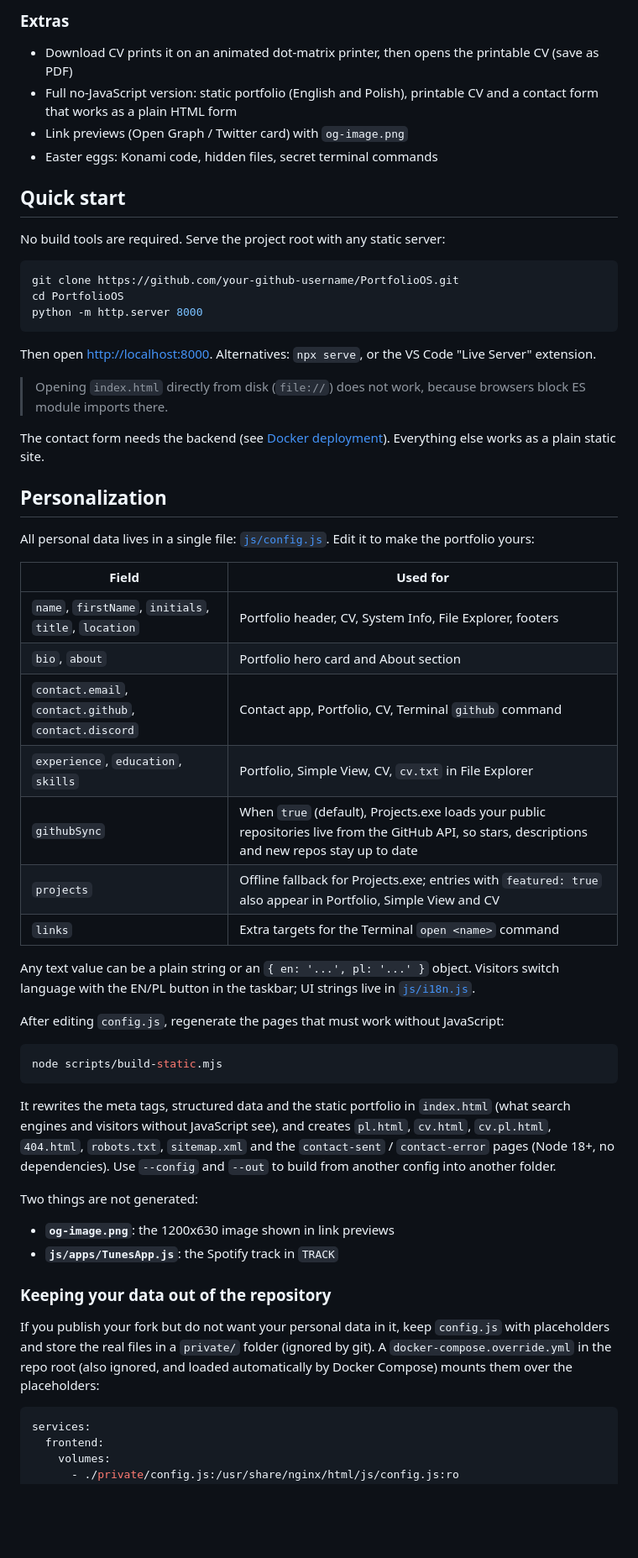
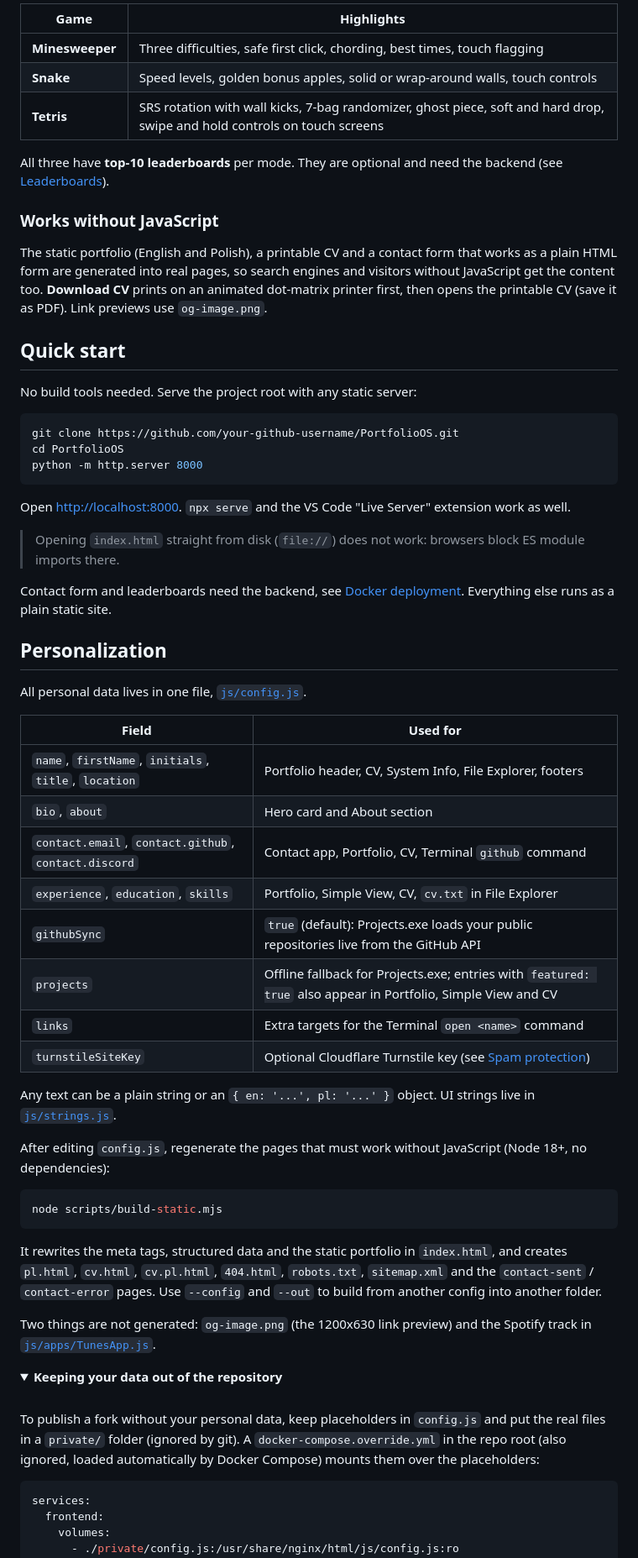
Before and after one commit to al3ksh/PortfolioOS, a Markdown page: README.md, the part around one of its changes. Shown at 84% size. Drawn GitHub-style; folded sections open; blank space fills up the shorter version.

````diff
--- a/README.md
+++ b/README.md
@@ -56,13 +66,19 @@ A Windows 3.1 inspired desktop environment that works as an interactive develope
 
-### Extras
-- Download CV prints it on an animated dot-matrix printer, then opens the printable CV (save as PDF)
-- Full no-JavaScript version: static portfolio (English and Polish), printable CV and a contact form that works as a plain HTML form
-- Link previews (Open Graph / Twitter card) with `og-image.png`
-- Easter eggs: Konami code, hidden files, secret terminal commands
+| Game | Highlights |
+| --- | --- |
+| **Minesweeper** | Three difficulties, safe first click, chording, best times, touch flagging |
+| **Snake** | Speed levels, golden bonus apples, solid or wrap-around walls, touch controls |
+| **Tetris** | SRS rotation with wall kicks, 7-bag randomizer, ghost piece, soft and hard drop, swipe and hold controls on touch screens |
+
+All three have **top-10 leaderboards** per mode. They are optional and need the backend (see [Leaderboards](#leaderboards)).
+
+### Works without JavaScript
+
+The static portfolio (English and Polish), a printable CV and a contact form that works as a plain HTML form are generated into real pages, so search engines and visitors without JavaScript get the content too. **Download CV** prints on an animated dot-matrix printer first, then opens the printable CV (save it as PDF). Link previews use `og-image.png`.
 
 ## Quick start
 
-No build tools are required. Serve the project root with any static server:
+No build tools needed. Serve the project root with any static server:
 
 ```bash
 git clone https://github.com/your-github-username/PortfolioOS.git
@@ -70,44 +86,45 @@ cd PortfolioOS
 python -m http.server 8000
 ```
 
-Then open <http://localhost:8000>. Alternatives: `npx serve`, or the VS Code "Live Server" extension.
+Open <http://localhost:8000>. `npx serve` and the VS Code "Live Server" extension work as well.
 
-> Opening `index.html` directly from disk (`file://`) does not work, because browsers block ES module imports there.
+> Opening `index.html` straight from disk (`file://`) does not work: browsers block ES module imports there.
 
-The contact form needs the backend (see [Docker deployment](#docker-deployment)). Everything else works as a plain static site.
+Contact form and leaderboards need the backend, see [Docker deployment](#docker-deployment). Everything else runs as a plain static site.
 
 ## Personalization
 
-All personal data lives in a single file: [`js/config.js`](js/config.js). Edit it to make the portfolio yours:
+All personal data lives in one file, [`js/config.js`](js/config.js).
 
 | Field | Used for |
 | --- | --- |
 | `name`, `firstName`, `initials`, `title`, `location` | Portfolio header, CV, System Info, File Explorer, footers |
-| `bio`, `about` | Portfolio hero card and About section |
+| `bio`, `about` | Hero card and About section |
 | `contact.email`, `contact.github`, `contact.discord` | Contact app, Portfolio, CV, Terminal `github` command |
 | `experience`, `education`, `skills` | Portfolio, Simple View, CV, `cv.txt` in File Explorer |
-| `githubSync` | When `true` (default), Projects.exe loads your public repositories live from the GitHub API, so stars, descriptions and new repos stay up to date |
+| `githubSync` | `true` (default): Projects.exe loads your public repositories live from the GitHub API |
 | `projects` | Offline fallback for Projects.exe; entries with `featured: true` also appear in Portfolio, Simple View and CV |
 | `links` | Extra targets for the Terminal `open <name>` command |
+| `turnstileSiteKey` | Optional Cloudflare Turnstile key (see [Spam protection](#spam-protection)) |
 
-Any text value can be a plain string or an `{ en: '...', pl: '...' }` object. Visitors switch language with the EN/PL button in the taskbar; UI strings live in [`js/i18n.js`](js/i18n.js).
+Any text can be a plain string or an `{ en: '...', pl: '...' }` object. UI strings live in [`js/strings.js`](js/strings.js).
 
-After editing `config.js`, regenerate the pages that must work without JavaScript:
+After editing `config.js`, regenerate the pages that must work without JavaScript (Node 18+, no dependencies):
 
 ```bash
 node scripts/build-static.mjs
 ```
 
-It rewrites the meta tags, structured data and the static portfolio in `index.html` (what search engines and visitors without JavaScript see), and creates `pl.html`, `cv.html`, `cv.pl.html`, `404.html`, `robots.txt`, `sitemap.xml` and the `contact-sent` / `contact-error` pages (Node 18+, no dependencies). Use `--config` and `--out` to build from another config into another folder.
+It rewrites the meta tags, structured data and the static portfolio in `index.html`, and creates `pl.html`, `cv.html`, `cv.pl.html`, `404.html`, `robots.txt`, `sitemap.xml` and the `contact-sent` / `contact-error` pages. Use `--config` and `--out` to build from another config into another folder.
 
-Two things are not generated:
+Two things are not generated: `og-image.png` (the 1200x630 link preview) and the Spotify track in [`js/apps/TunesApp.js`](js/apps/TunesApp.js).
 
-- **`og-image.png`**: the 1200x630 image shown in link previews
-- **`js/apps/TunesApp.js`**: the Spotify track in `TRACK`
+<details>
+<summary><b>Keeping your data out of the repository</b></summary>
 
-### Keeping your data out of the repository
+<br>
 
-If you publish your fork but do not want your personal data in it, keep `config.js` with placeholders and store the real files in a `private/` folder (ignored by git). A `docker-compose.override.yml` in the repo root (also ignored, and loaded automatically by Docker Compose) mounts them over the placeholders:
+To publish a fork without your personal data, keep placeholders in `config.js` and put the real files in a `private/` folder (ignored by git). A `docker-compose.override.yml` in the repo root (also ignored, loaded automatically by Docker Compose) mounts them over the placeholders:
 
 ```yaml
 services:
````
Also changed, not shown: other parts of README.md (+92 -65 lines), docs/screenshots/apps.png, docs/screenshots/desktop.png, docs/screenshots/mobile.png, 11 other files.
